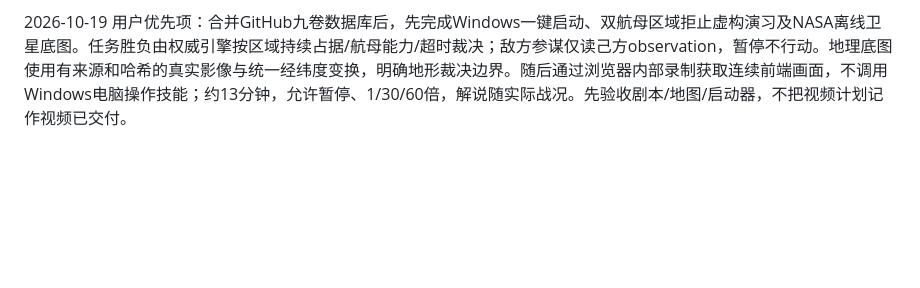
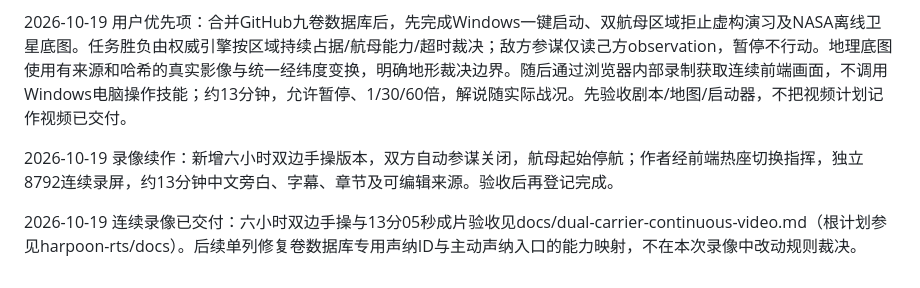
Before and after one commit to fuxiaoji/harpoon-rts, a Markdown page: plan.md, the part around the change. Rendered like a GitHub page; blank space fills up the shorter version.

```diff
--- a/plan.md
+++ b/plan.md
@@ -304,3 +304,7 @@ node --check web/tutorial.js
 前端教学视频：用独立战局打完一个大型想定，逐步操作并配中文旁白/字幕、控件局部放大和章节定位，保存可播放MP4与可编辑源包；真实战报支撑结果，保留8790/8791玩家战局。等待可压缩，不能补画战况或把排队说成执行。
 
 2026-10-19 用户优先项：合并GitHub九卷数据库后，先完成Windows一键启动、双航母区域拒止虚构演习及NASA离线卫星底图。任务胜负由权威引擎按区域持续占据/航母能力/超时裁决；敌方参谋仅读己方observation，暂停不行动。地理底图使用有来源和哈希的真实影像与统一经纬度变换，明确地形裁决边界。随后通过浏览器内部录制获取连续前端画面，不调用Windows电脑操作技能；约13分钟，允许暂停、1/30/60倍，解说随实际战况。先验收剧本/地图/启动器，不把视频计划记作视频已交付。
+
+2026-10-19 录像续作：新增六小时双边手操版本，双方自动参谋关闭，航母起始停航；作者经前端热座切换指挥，独立8792连续录屏，约13分钟中文旁白、字幕、章节及可编辑来源。验收后再登记完成。
+
+2026-10-19 连续录像已交付：六小时双边手操与13分05秒成片验收见docs/dual-carrier-continuous-video.md（根计划参见harpoon-rts/docs）。后续单列修复卷数据库专用声纳ID与主动声纳入口的能力映射，不在本次录像中改动规则裁决。
```
Also changed, not shown: docs/dual-carrier-continuous-video.md (added, +36 -0 lines), docs/dual-carrier-denial.md (+4 -0 lines).
